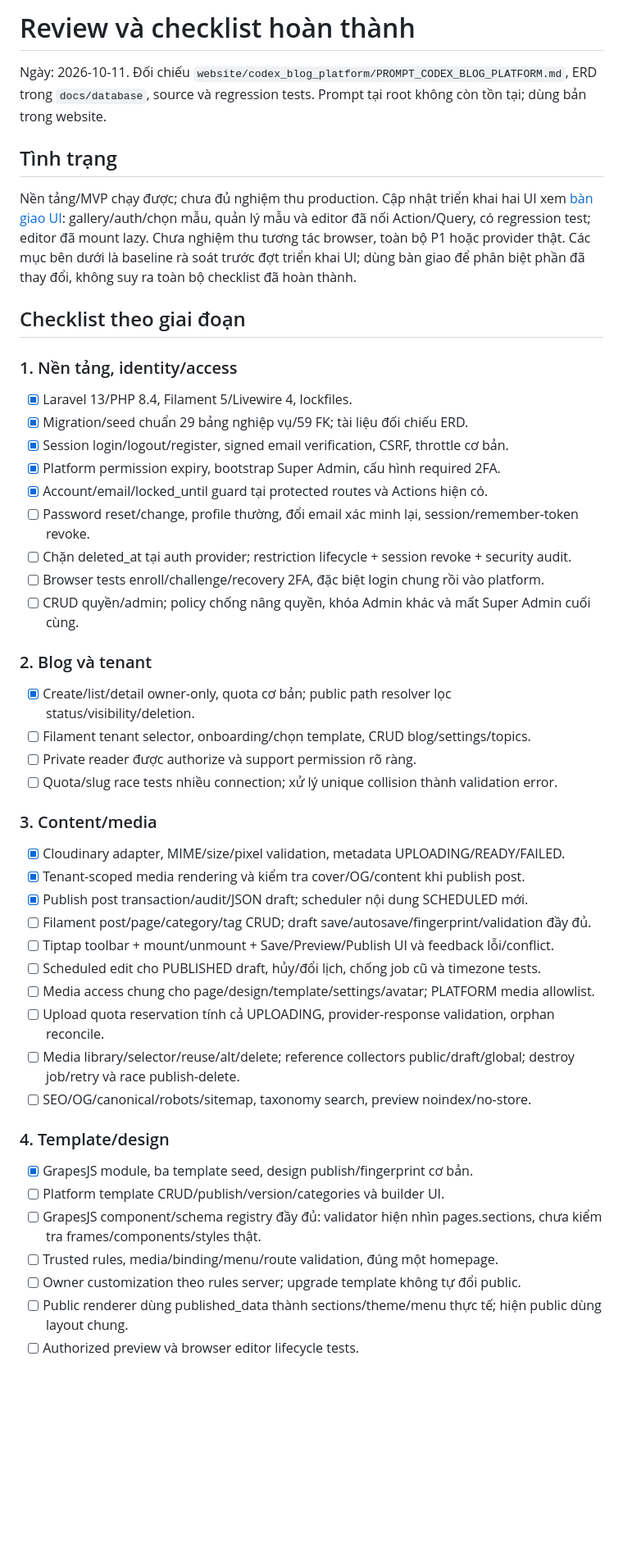
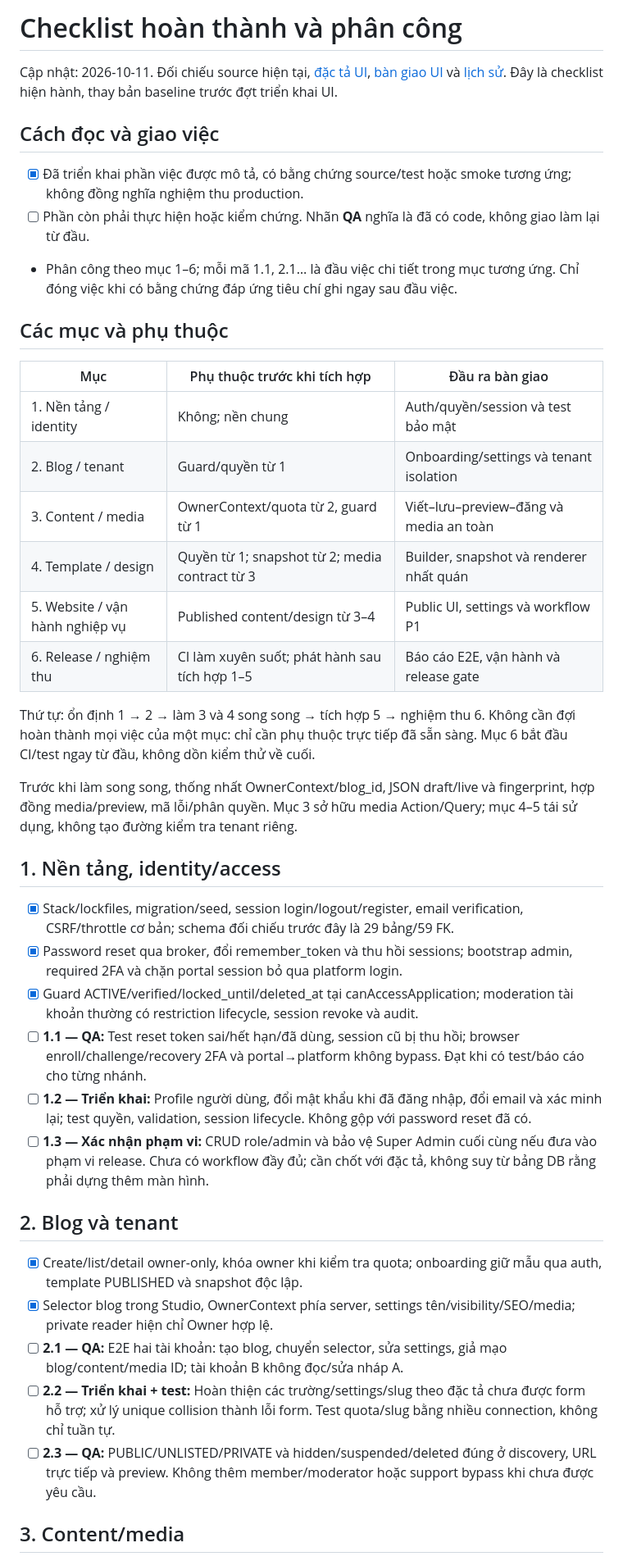
Before and after one commit to qtamtensor05/Personal-blog, a Markdown page: website/docs/project-completion-checklist.md, the part around one of its changes. Shown at 82% size. Rendered like a GitHub page; blank space fills up the shorter version.

Commit message:
refactor: Update project completion checklist and improve task organization

```diff
--- a/website/docs/project-completion-checklist.md
+++ b/website/docs/project-completion-checklist.md
@@ -1,52 +1,44 @@
-# Review và checklist hoàn thành
+# Checklist hoàn thành và phân công
 
-Ngày: 2026-10-11. Đối chiếu `website/codex_blog_platform/PROMPT_CODEX_BLOG_PLATFORM.md`, ERD trong `docs/database`, source và regression tests. Prompt tại root không còn tồn tại; dùng bản trong website.
+Cập nhật: 2026-10-11. Đối chiếu source hiện tại, [đặc tả UI](DESIGN_REQUIREMENTS_BLOG_PLATFORM.md), [bàn giao UI](ui-implementation-handoff.md) và [lịch sử](implementation-history.md). Đây là checklist hiện hành, thay bản baseline trước đợt triển khai UI.
 
-## Tình trạng
+## Cách đọc và giao việc
 
-Nền tảng/MVP chạy được; chưa đủ nghiệm thu production. Cập nhật triển khai hai UI xem [bàn giao UI](ui-implementation-handoff.md): gallery/auth/chọn mẫu, quản lý mẫu và editor đã nối Action/Query, có regression test; editor đã mount lazy. Chưa nghiệm thu tương tác browser, toàn bộ P1 hoặc provider thật. Các mục bên dưới là baseline rà soát trước đợt triển khai UI; dùng bàn giao để phân biệt phần đã thay đổi, không suy ra toàn bộ checklist đã hoàn thành.
+- [x] Đã triển khai phần việc được mô tả, có bằng chứng source/test hoặc smoke tương ứng; không đồng nghĩa nghiệm thu production.
+- [ ] Phần còn phải thực hiện hoặc kiểm chứng. Nhãn **QA** nghĩa là đã có code, không giao làm lại từ đầu.
+- Phân công theo mục 1–6; mỗi mã 1.1, 2.1… là đầu việc chi tiết trong mục tương ứng. Chỉ đóng việc khi có bằng chứng đáp ứng tiêu chí ghi ngay sau đầu việc.
 
-## Checklist theo giai đoạn
+## Các mục và phụ thuộc
 
-### 1. Nền tảng, identity/access
+| Mục | Phụ thuộc trước khi tích hợp | Đầu ra bàn giao |
+| --- | --- | --- |
+| 1. Nền tảng / identity | Không; nền chung | Auth/quyền/session và test bảo mật |
+| 2. Blog / tenant | Guard/quyền từ 1 | Onboarding/settings và tenant isolation |
+| 3. Content / media | OwnerContext/quota từ 2, guard từ 1 | Viết–lưu–preview–đăng và media an toàn |
+| 4. Template / design | Quyền từ 1; snapshot từ 2; media contract từ 3 | Builder, snapshot và renderer nhất quán |
+| 5. Website / vận hành nghiệp vụ | Published content/design từ 3–4 | Public UI, settings và workflow P1 |
+| 6. Release / nghiệm thu | CI làm xuyên suốt; phát hành sau tích hợp 1–5 | Báo cáo E2E, vận hành và release gate |
 
-- [x] Laravel 13/PHP 8.4, Filament 5/Livewire 4, lockfiles.
-- [x] Migration/seed chuẩn 29 bảng nghiệp vụ/59 FK; tài liệu đối chiếu ERD.
-- [x] Session login/logout/register, signed email verification, CSRF, throttle cơ bản.
-- [x] Platform permission expiry, bootstrap Super Admin, cấu hình required 2FA.
-- [x] Account/email/locked_until guard tại protected routes và Actions hiện có.
-- [ ] Password reset/change, profile thường, đổi email xác minh lại, session/remember-token revoke.
-- [ ] Chặn deleted_at tại auth provider; restriction lifecycle + session revoke + security audit.
-- [ ] Browser tests enroll/challenge/recovery 2FA, đặc biệt login chung rồi vào platform.
-- [ ] CRUD quyền/admin; policy chống nâng quyền, khóa Admin khác và mất Super Admin cuối cùng.
+Thứ tự: ổn định 1 → 2 → làm 3 và 4 song song → tích hợp 5 → nghiệm thu 6. Không cần đợi hoàn thành mọi việc của một mục: chỉ cần phụ thuộc trực tiếp đã sẵn sàng. Mục 6 bắt đầu CI/test ngay từ đầu, không dồn kiểm thử về cuối.
 
-### 2. Blog và tenant
+Trước khi làm song song, thống nhất OwnerContext/blog_id, JSON draft/live và fingerprint, hợp đồng media/preview, mã lỗi/phân quyền. Mục 3 sở hữu media Action/Query; mục 4–5 tái sử dụng, không tạo đường kiểm tra tenant riêng.
 
-- [x] Create/list/detail owner-only, quota cơ bản; public path resolver lọc status/visibility/deletion.
-- [ ] Filament tenant selector, onboarding/chọn template, CRUD blog/settings/topics.
-- [ ] Private reader được authorize và support permission rõ ràng.
-- [ ] Quota/slug race tests nhiều connection; xử lý unique collision thành validation error.
+## 1. Nền tảng, identity/access
 
-### 3. Content/media
+- [x] Stack/lockfiles, migration/seed, session login/logout/register, email verification, CSRF/throttle cơ bản; schema đối chiếu trước đây là 29 bảng/59 FK.
+- [x] Password reset qua broker, đổi remember_token và thu hồi sessions; bootstrap admin, required 2FA và chặn portal session bỏ qua platform login.
+- [x] Guard ACTIVE/verified/locked_until/deleted_at tại canAccessApplication; moderation tài khoản thường có restriction lifecycle, session revoke và audit.
+- [ ] **1.1 — QA:** Test reset token sai/hết hạn/đã dùng, session cũ bị thu hồi; browser enroll/challenge/recovery 2FA và portal→platform không bypass. Đạt khi có test/báo cáo cho từng nhánh.
+- [ ] **1.2 — Triển khai:** Profile người dùng, đổi mật khẩu khi đã đăng nhập, đổi email và xác minh lại; test quyền, validation, session lifecycle. Không gộp với password reset đã có.
+- [ ] **1.3 — Xác nhận phạm vi:** CRUD role/admin và bảo vệ Super Admin cuối cùng nếu đưa vào phạm vi release. Chưa có workflow đầy đủ; cần chốt với đặc tả, không suy từ bảng DB rằng phải dựng thêm màn hình.
 
-- [x] Cloudinary adapter, MIME/size/pixel validation, metadata UPLOADING/READY/FAILED.
-- [x] Tenant-scoped media rendering và kiểm tra cover/OG/content khi publish post.
-- [x] Publish post transaction/audit/JSON draft; scheduler nội dung SCHEDULED mới.
-- [ ] Filament post/page/category/tag CRUD; draft save/autosave/fingerprint/validation đầy đủ.
-- [ ] Tiptap toolbar + mount/unmount + Save/Preview/Publish UI và feedback lỗi/conflict.
-- [ ] Scheduled edit cho PUBLISHED draft, hủy/đổi lịch, chống job cũ và timezone tests.
-- [ ] Media access chung cho page/design/template/settings/avatar; PLATFORM media allowlist.
-- [ ] Upload quota reservation tính cả UPLOADING, provider-response validation, orphan reconcile.
-- [ ] Media library/selector/reuse/alt/delete; reference collectors public/draft/global; destroy job/retry và race publish-delete.
-- [ ] SEO/OG/canonical/robots/sitemap, taxonomy search, preview noindex/no-store.
+## 2. Blog và tenant
 
-### 4. Template/design
+- [x] Create/list/detail owner-only, khóa owner khi kiểm tra quota; onboarding giữ mẫu qua auth, template PUBLISHED và snapshot độc lập.
+- [x] Selector blog trong Studio, OwnerContext phía server, settings tên/visibility/SEO/media; private reader hiện chỉ Owner hợp lệ.
+- [ ] **2.1 — QA:** E2E hai tài khoản: tạo blog, chuyển selector, sửa settings, giả mạo blog/content/media ID; tài khoản B không đọc/sửa nháp A.
+- [ ] **2.2 — Triển khai + test:** Hoàn thiện các trường/settings/slug theo đặc tả chưa được form hỗ trợ; xử lý unique collision thành lỗi form. Test quota/slug bằng nhiều connection, không chỉ tuần tự.
+- [ ] **2.3 — QA:** PUBLIC/UNLISTED/PRIVATE và hidden/suspended/deleted đúng ở discovery, URL trực tiếp và preview. Không thêm member/moderator hoặc support bypass khi chưa được yêu cầu.
 
-- [x] GrapesJS module, ba template seed, design publish/fingerprint cơ bản.
-- [ ] Platform template CRUD/publish/version/categories và builder UI.
-- [ ] GrapesJS component/schema registry đầy đủ: validator hiện nhìn pages.sections, chưa kiểm tra frames/components/styles thật.
-- [ ] Trusted rules, media/binding/menu/route validation, đúng một homepage.
-- [ ] Owner customization theo rules server; upgrade template không tự đổi public.
-- [ ] Public renderer dùng published_data thành sections/theme/menu thực tế; hiện public dùng layout chung.
-- [ ] Authorized preview và browser editor lifecycle tests.
+## 3. Content/media
 
```
Also changed, not shown: other parts of website/docs/project-completion-checklist.md (+51 -37 lines).
